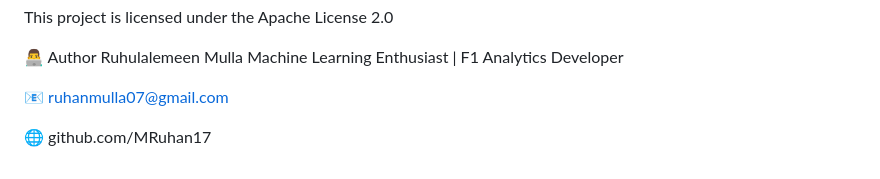
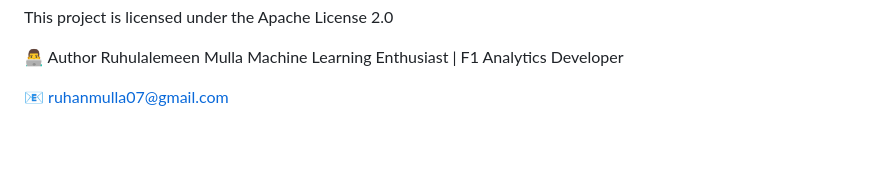
Before and after one commit to MRuhan17/f1-predictor, a Markdown page: README.md, the part around the change. GitHub-like rendering; blank space fills up the shorter version.

```diff
--- a/README.md
+++ b/README.md
@@ -153,5 +153,3 @@ Machine Learning Enthusiast | F1 Analytics Developer
 
 
 📧 ruhanmulla07@gmail.com
-
-🌐 github.com/MRuhan17
```
